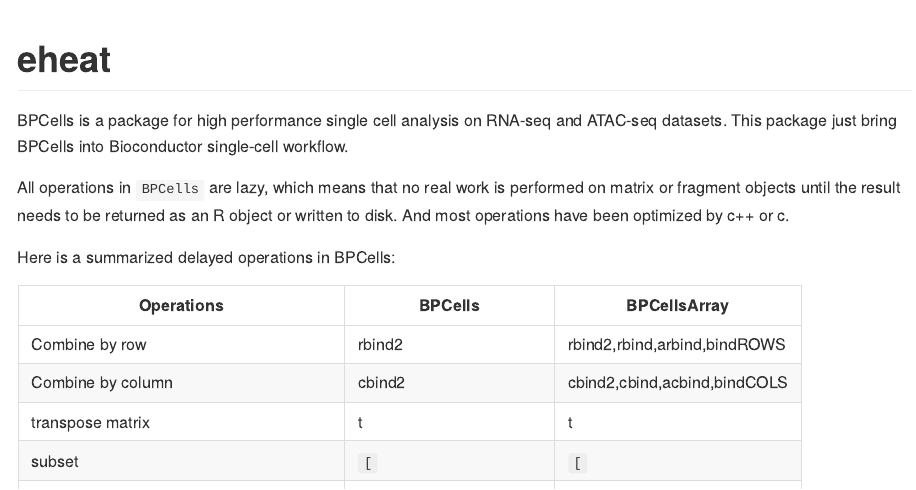
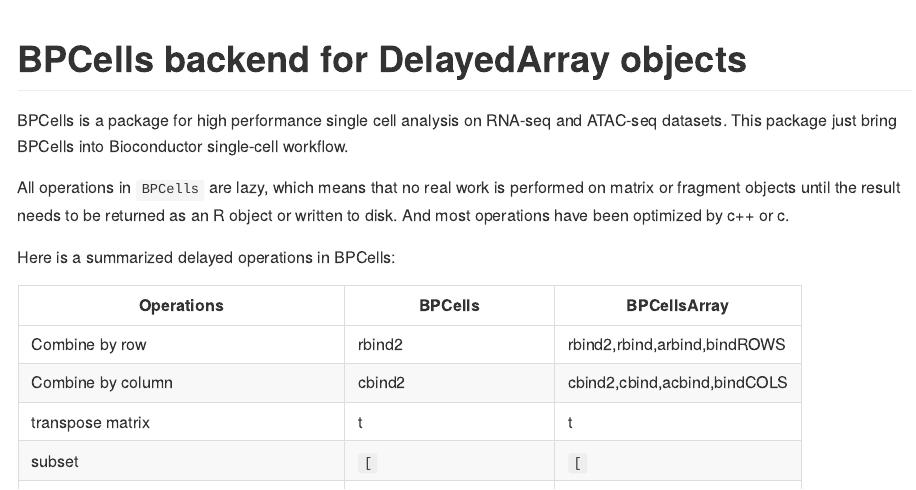
Before and after one commit to Yunuuuu/BPCellsArray, an R Markdown document (README.Rmd): the page in a window 1100 px wide, from its top. The pictures show the output file README.html that the author committed with the source, opened offline.

Commit message:
change title

````diff
--- a/README.Rmd
+++ b/README.Rmd
@@ -13,7 +13,7 @@
 )
 ```
 
-# eheat
+# BPCells backend for DelayedArray objects
 
 <!-- badges: start -->
 <!-- badges: end -->
````
Also changed, not shown: README.html, README.md.
